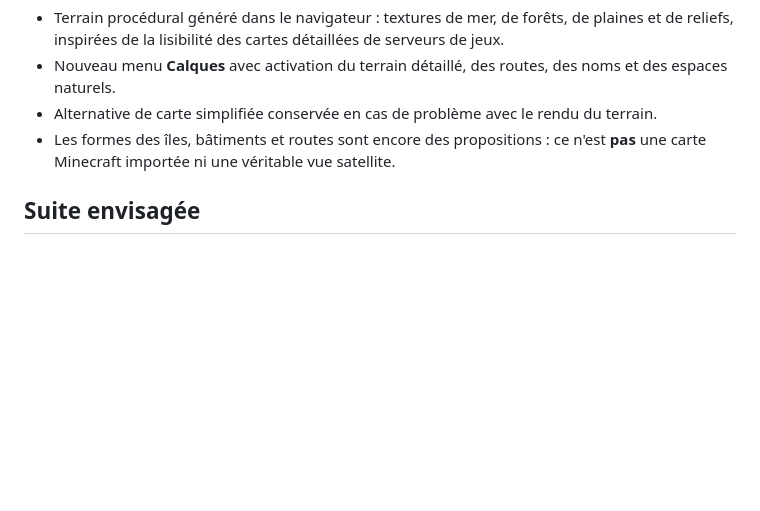
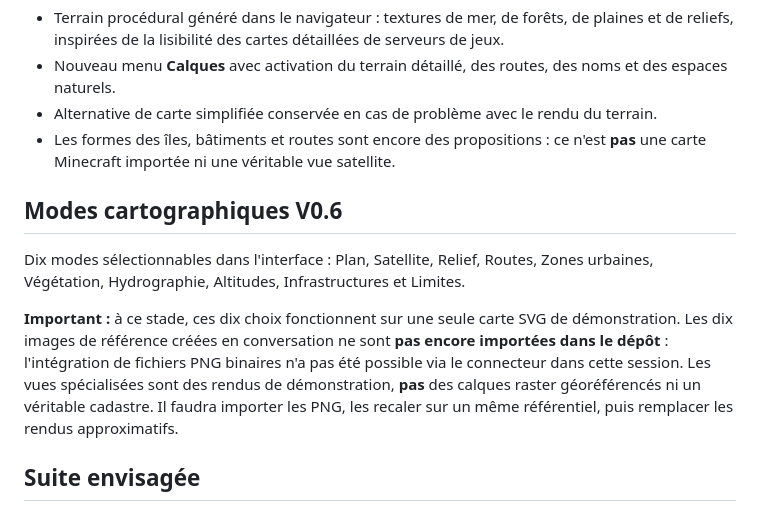
Before and after one commit to GabyY-1/Maldak-Maps, a Markdown page: README.md, the part around the change. Rendered like a GitHub page; blank space fills up the shorter version.

Commit message:
docs: clarify ten map modes and remaining raster import work

```diff
--- a/README.md
+++ b/README.md
@@ -70,6 +70,12 @@ Pour publier via GitHub Pages : **Settings → Pages → Build and deployment
 - Alternative de carte simplifiée conservée en cas de problème avec le rendu du terrain.
 - Les formes des îles, bâtiments et routes sont encore des propositions : ce n'est **pas** une carte Minecraft importée ni une véritable vue satellite.
 
+## Modes cartographiques V0.6
+
+Dix modes sélectionnables dans l'interface : Plan, Satellite, Relief, Routes, Zones urbaines, Végétation, Hydrographie, Altitudes, Infrastructures et Limites.
+
+**Important :** à ce stade, ces dix choix fonctionnent sur une seule carte SVG de démonstration. Les dix images de référence créées en conversation ne sont **pas encore importées dans le dépôt** : l'intégration de fichiers PNG binaires n'a pas été possible via le connecteur dans cette session. Les vues spécialisées sont des rendus de démonstration, **pas** des calques raster géoréférencés ni un véritable cadastre. Il faudra importer les PNG, les recaler sur un même référentiel, puis remplacer les rendus approximatifs.
+
 ## Suite envisagée
 
 1. Choisir le référentiel géographique fictif de M7B3 et des unités de distance.
```
